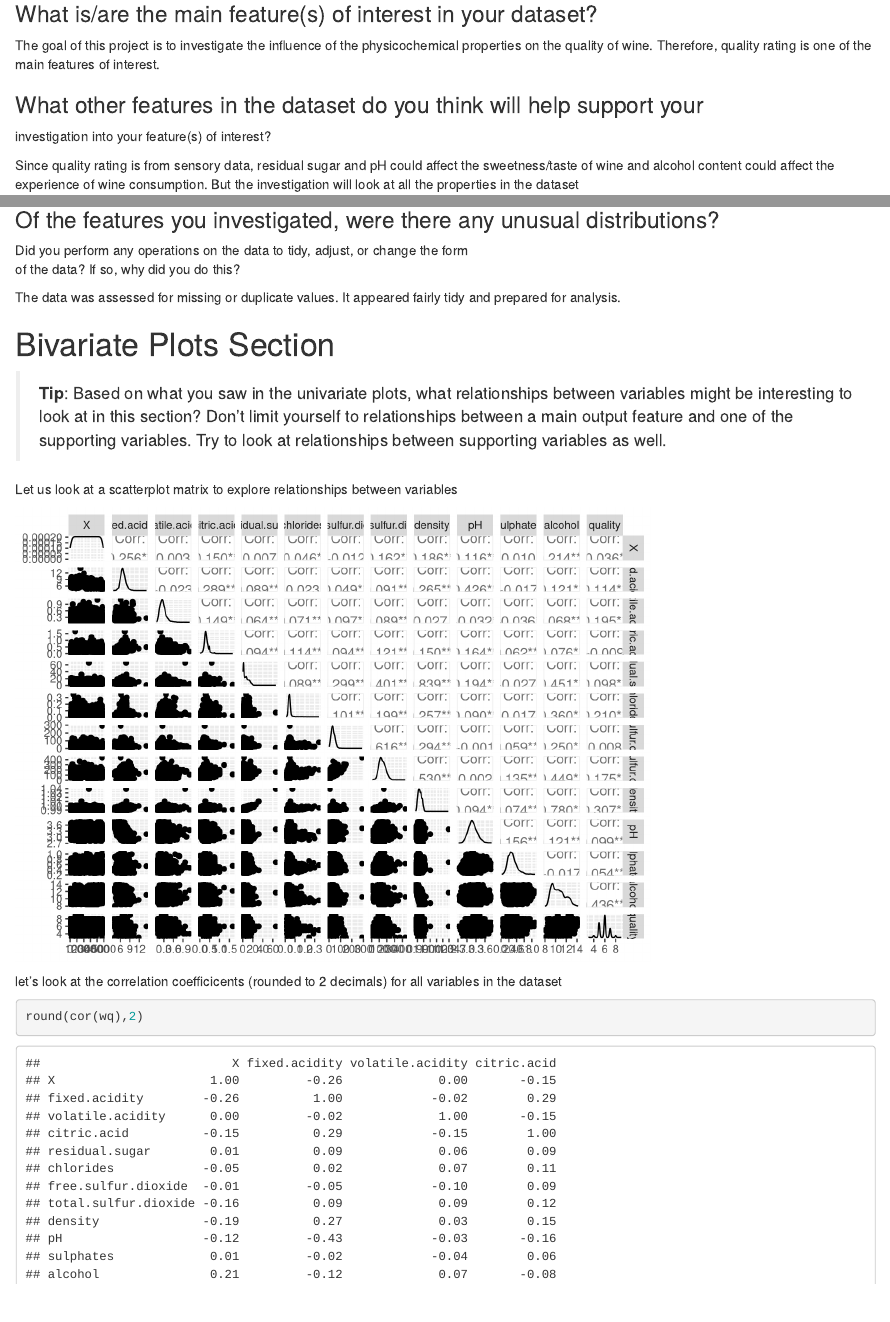
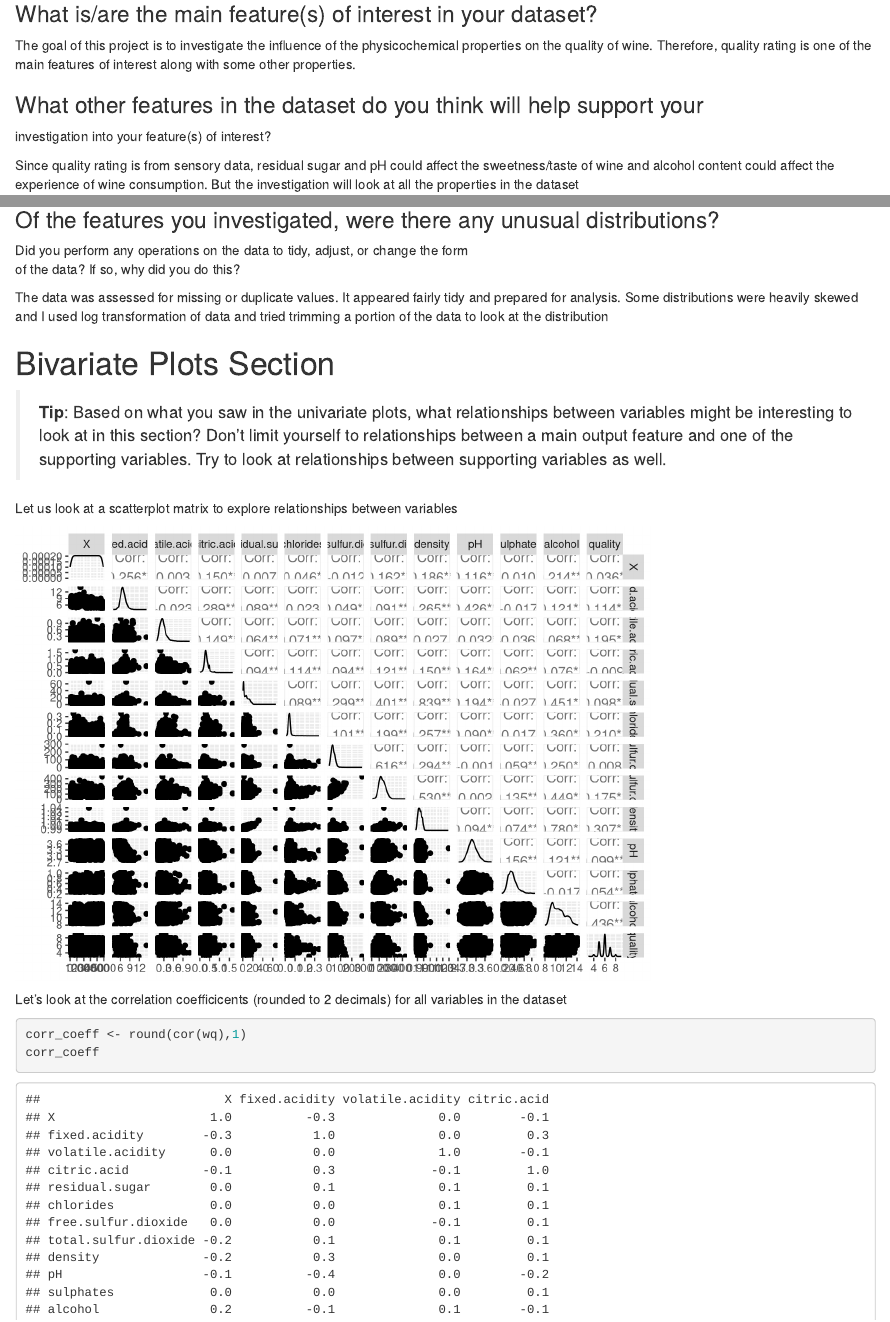
Before and after one commit to divyachandramouli/White_Wine_Quality_Analysis_in_R, an R Markdown document (White_wine_quality.rmd): the page in a window 1100 px wide, from 2240 px down, and a second part further down, joined at a grey line. Rendered offline with R 4.5, knitr and Pandoc, with nearby package versions.

Commit message:
Edit comments - univariate exploration

````diff
--- a/White_wine_quality.rmd
+++ b/White_wine_quality.rmd
@@ -409,7 +409,7 @@ is also an integer
 
 The goal of this project is to investigate the influence of the physicochemical
 properties on the quality of wine. Therefore, quality rating is one of the main
-features of interest.
+features of interest along with some other properties.
 
 ### What other features in the dataset do you think will help support your \
 investigation into your feature(s) of interest?
@@ -431,7 +431,9 @@ Did you perform any operations on the data to tidy, adjust, or change the form \
 of the data? If so, why did you do this?
 
 The data was assessed for missing or duplicate values. It appeared fairly tidy
-and prepared for analysis.
+and prepared for analysis. Some distributions were heavily skewed and I used
+log transformation of data and tried trimming a portion of the data to look at
+the distribution
 
 # Bivariate Plots Section
 
@@ -447,8 +449,9 @@ Let us look at a scatterplot matrix to explore relationships between variables
 ggpairs(wq)
 ```
 
-let's look at the correlation coefficicents (rounded to 2 decimals) for all variables in the dataset
+Let's look at the correlation coefficicents (rounded to 2 decimals) for all variables in the dataset
 ```{r}
-round(cor(wq),2)
+corr_coeff <- round(cor(wq),1)
+corr_coeff
 ```
 
````
Also changed, not shown: White_wine_quality.rmd (6 more changed lines).
